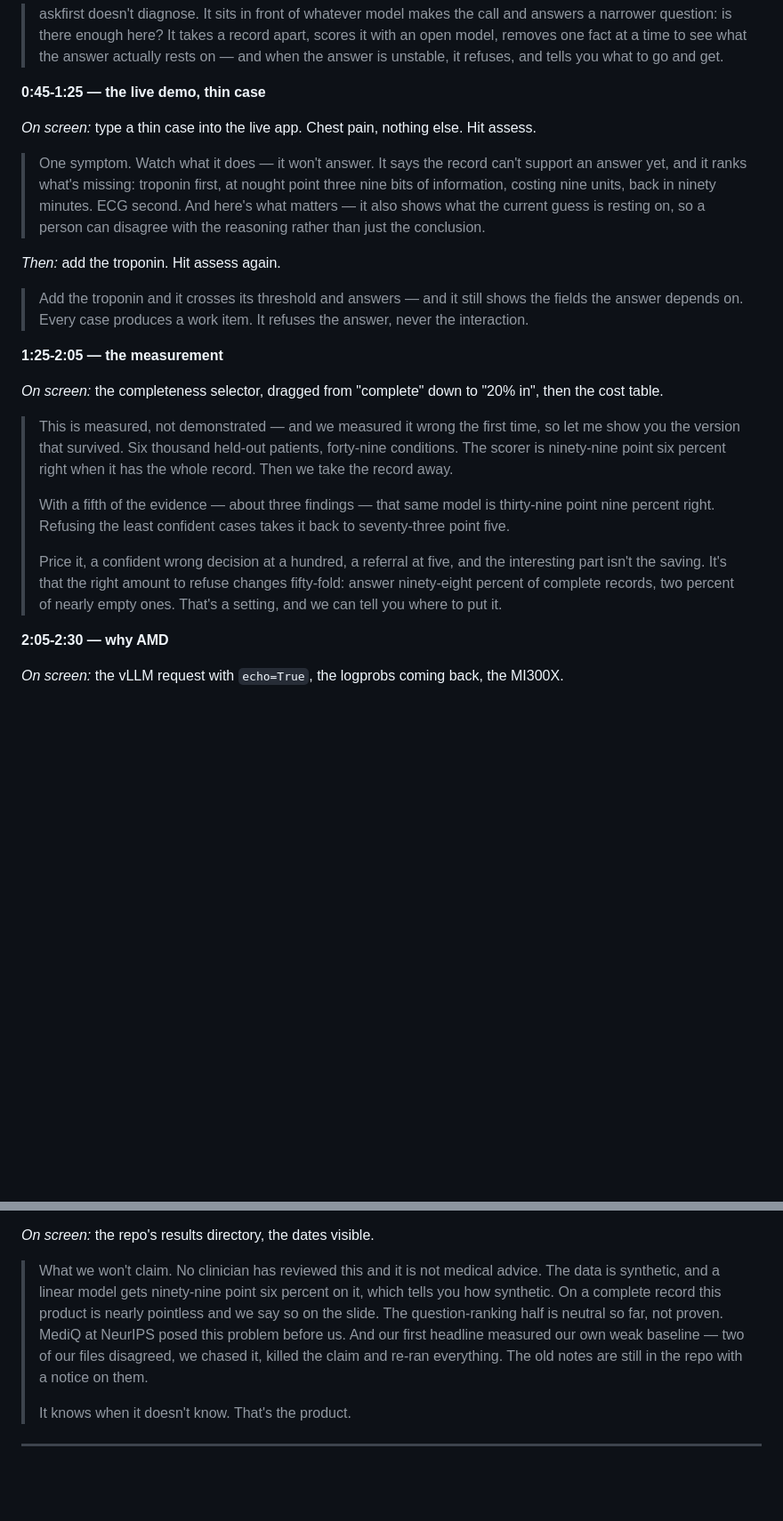
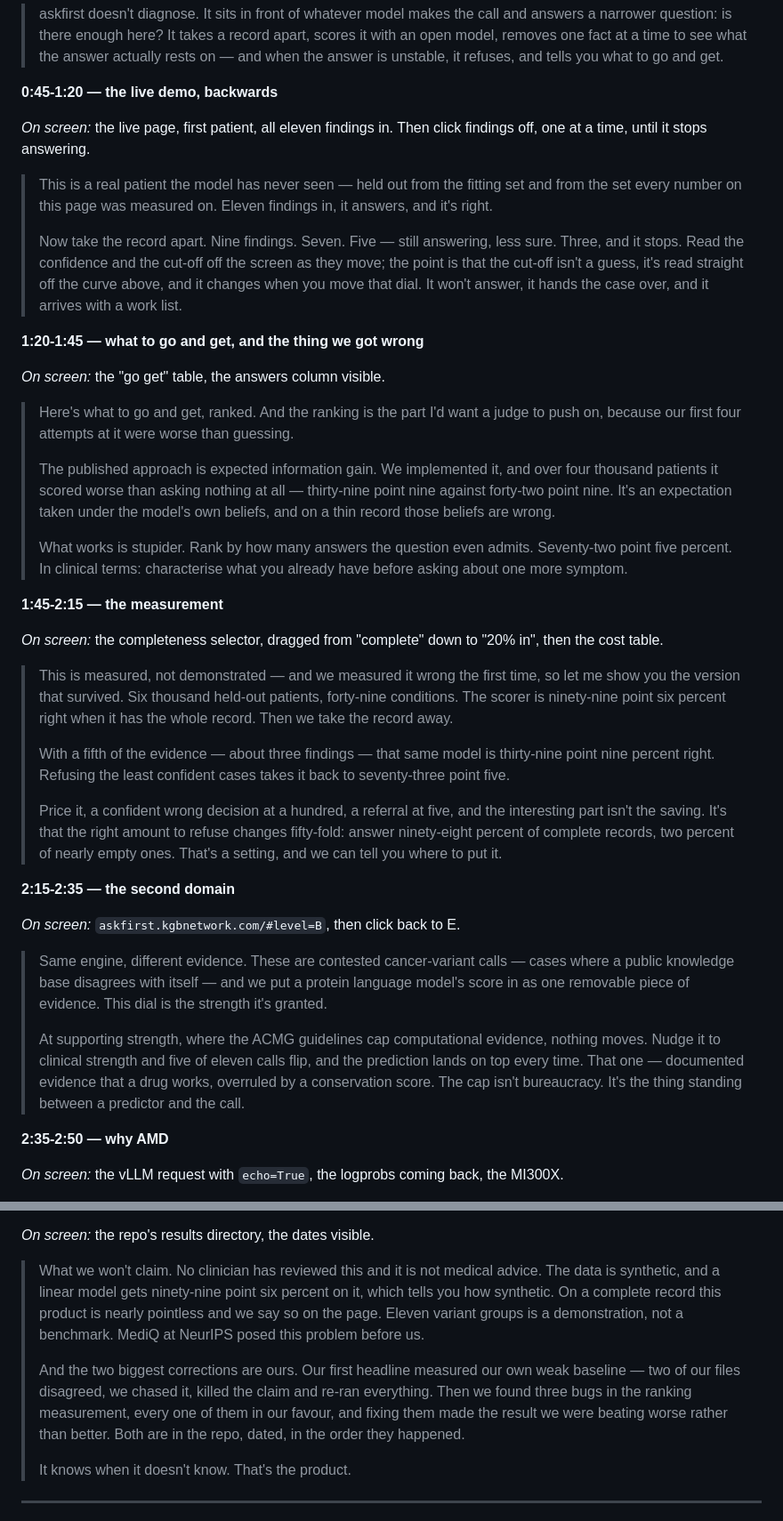
Before and after one commit to shivang-goliyan/askfirst, a Markdown page: docs/VIDEO.md, 2 parts joined by grey strips. Shown at 89% size. GitHub-like rendering; blank space fills up the shorter version.

Commit message:
docs: re-cut the video script for the page as it now is
The demo beat still described typing a chest-pain case into a hand-written
stub, and the limits beat still said the question-ranking half was neutral and
unproven. Both have been untrue since this morning.

The demo now runs backwards — a real held-out patient with everything in, then
findings taken away until it stops answering, which is the only part of this
film that cannot be faked in a slide. Added a beat for the ranking result and
the objective it beats, a beat for the second domain at #level=B, and a cut
instruction for a three-minute cap.

No fixed confidence or cut-off is quoted in the demo beat any more. Both move
with the dial, and a number read out that disagrees with the number on screen
is worse than no number.

```diff
--- a/docs/VIDEO.md
+++ b/docs/VIDEO.md
@@ -27,22 +28,36 @@ Capture from the **deployed URL**, never localhost. One browser window, no tabs,
 > removes one fact at a time to see what the answer actually rests on — and when the answer is
 > unstable, it refuses, and tells you what to go and get.
 
-**0:45-1:25 — the live demo, thin case**
+**0:45-1:20 — the live demo, backwards**
 
-*On screen:* type a thin case into the live app. Chest pain, nothing else. Hit assess.
+*On screen:* the live page, first patient, all eleven findings in. Then click findings off, one at
+a time, until it stops answering.
 
-> One symptom. Watch what it does — it won't answer. It says the record can't support an answer
-> yet, and it ranks what's missing: troponin first, at nought point three nine bits of information,
-> costing nine units, back in ninety minutes. ECG second. And here's what matters — it also shows
-> what the current guess is resting on, so a person can disagree with the reasoning rather than
-> just the conclusion.
+> This is a real patient the model has never seen — held out from the fitting set and from the set
+> every number on this page was measured on. Eleven findings in, it answers, and it's right.
+>
+> Now take the record apart. Nine findings. Seven. Five — still answering, less sure. Three, and it
+> stops. Read the confidence and the cut-off off the screen as they move; the point is that the
+> cut-off isn't a guess, it's read straight off the curve above, and it changes when you move that
+> dial. It won't answer, it hands the case over, and it arrives with a work list.
 
-*Then:* add the troponin. Hit assess again.
+**1:20-1:45 — what to go and get, and the thing we got wrong**
 
-> Add the troponin and it crosses its threshold and answers — and it still shows the fields the
-> answer depends on. Every case produces a work item. It refuses the answer, never the interaction.
+*On screen:* the "go get" table, the answers column visible.
 
-**1:25-2:05 — the measurement**
+> Here's what to go and get, ranked. And the ranking is the part I'd want a judge to push on,
+> because our first four attempts at it were worse than guessing.
+>
+> The published approach is expected information gain. We implemented it, and over four thousand
+> patients it scored worse than asking nothing at all — thirty-nine point nine against forty-two
+> point nine. It's an expectation taken under the model's own beliefs, and on a thin record those
+> beliefs are wrong.
+>
+> What works is stupider. Rank by how many answers the question even admits. Seventy-two point
+> five percent. In clinical terms: characterise what you already have before asking about one more
+> symptom.
+
+**1:45-2:15 — the measurement**
 
 *On screen:* the completeness selector, dragged from "complete" down to "20% in", then the cost table.
 
@@ -58,7 +73,20 @@ Capture from the **deployed URL**, never localhost. One browser window, no tabs,
 > percent of complete records, two percent of nearly empty ones. That's a setting, and we can tell
 > you where to put it.
 
-**2:05-2:30 — why AMD**
+**2:15-2:35 — the second domain**
+
+*On screen:* `askfirst.kgbnetwork.com/#level=B`, then click back to E.
+
+> Same engine, different evidence. These are contested cancer-variant calls — cases where a public
+> knowledge base disagrees with itself — and we put a protein language model's score in as one
+> removable piece of evidence. This dial is the strength it's granted.
+>
+> At supporting strength, where the ACMG guidelines cap computational evidence, nothing moves.
+> Nudge it to clinical strength and five of eleven calls flip, and the prediction lands on top
+> every time. That one — documented evidence that a drug works, overruled by a conservation score.
+> The cap isn't bureaucracy. It's the thing standing between a predictor and the call.
+
+**2:35-2:50 — why AMD**
 
 *On screen:* the vLLM request with `echo=True`, the logprobs coming back, the MI300X.
 
@@ -75,11 +103,15 @@ Capture from the **deployed URL**, never localhost. One browser window, no tabs,
 
 > What we won't claim. No clinician has reviewed this and it is not medical advice. The data is
 > synthetic, and a linear model gets ninety-nine point six percent on it, which tells you how
-> synthetic. On a complete record this product is nearly pointless and we say so on the slide.
-> The question-ranking half is neutral so far, not proven. MediQ at NeurIPS posed this problem
-> before us. And our first headline measured our own weak baseline — two of our files disagreed, we
-> chased it, killed the claim and re-ran everything. The old notes are still in the repo with a
-> notice on them.
+> synthetic. On a complete record this product is nearly pointless and we say so on the page.
+> Eleven variant groups is a demonstration, not a benchmark. MediQ at NeurIPS posed this problem
+> before us.
+>
+> And the two biggest corrections are ours. Our first headline measured our own weak baseline —
+> two of our files disagreed, we chased it, killed the claim and re-ran everything. Then we found
+> three bugs in the ranking measurement, every one of them in our favour, and fixing them made the
+> result we were beating worse rather than better. Both are in the repo, dated, in the order they
+> happened.
 >
 > It knows when it doesn't know. That's the product.
 
```
Also changed, not shown: other parts of docs/VIDEO.md (+4 -3 lines).
